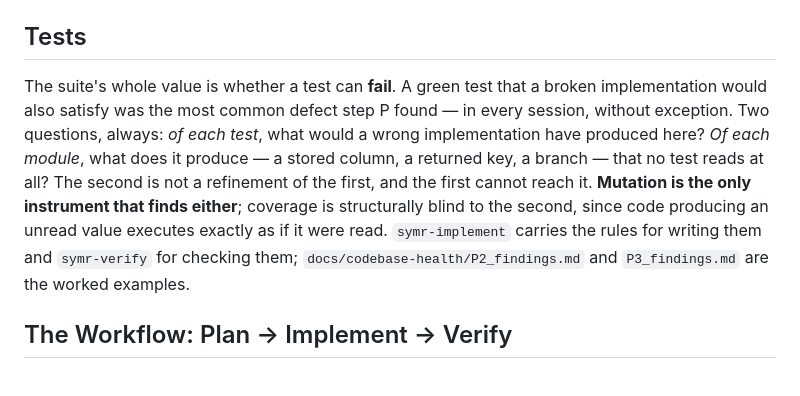
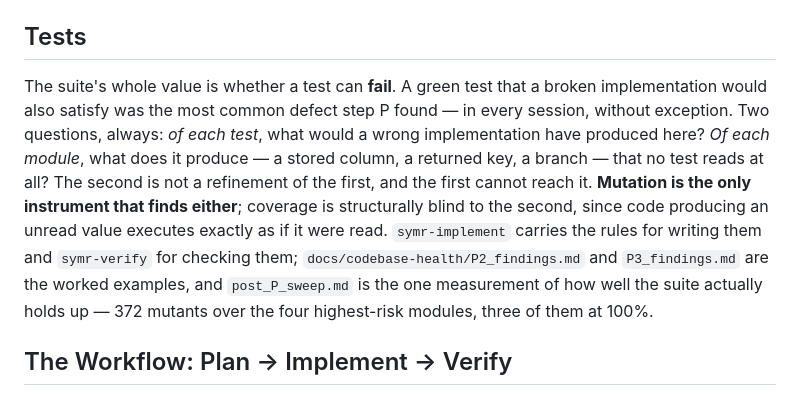
Before and after one commit to FinnE145/Spotify-Manager, a Markdown page: CLAUDE.md, the part around the change. GitHub-like rendering.

Commit message:
Point the map at the sweep's measurement

```diff
--- a/CLAUDE.md
+++ b/CLAUDE.md
@@ -55,7 +55,7 @@ A Flask app for maintaining and verifying a Spotify library that follows a speci
 - Lint / format: none, deliberately (`codebase-health-P.md` §9, decided on measured evidence).
 
 ## Tests
-The suite's whole value is whether a test can **fail**. A green test that a broken implementation would also satisfy was the most common defect step P found — in every session, without exception. Two questions, always: *of each test*, what would a wrong implementation have produced here? *Of each module*, what does it produce — a stored column, a returned key, a branch — that no test reads at all? The second is not a refinement of the first, and the first cannot reach it. **Mutation is the only instrument that finds either**; coverage is structurally blind to the second, since code producing an unread value executes exactly as if it were read. `symr-implement` carries the rules for writing them and `symr-verify` for checking them; `docs/codebase-health/P2_findings.md` and `P3_findings.md` are the worked examples.
+The suite's whole value is whether a test can **fail**. A green test that a broken implementation would also satisfy was the most common defect step P found — in every session, without exception. Two questions, always: *of each test*, what would a wrong implementation have produced here? *Of each module*, what does it produce — a stored column, a returned key, a branch — that no test reads at all? The second is not a refinement of the first, and the first cannot reach it. **Mutation is the only instrument that finds either**; coverage is structurally blind to the second, since code producing an unread value executes exactly as if it were read. `symr-implement` carries the rules for writing them and `symr-verify` for checking them; `docs/codebase-health/P2_findings.md` and `P3_findings.md` are the worked examples, and `post_P_sweep.md` is the one measurement of how well the suite actually holds up — 372 mutants over the four highest-risk modules, three of them at 100%.
 
 ## The Workflow: Plan → Implement → Verify
 Work moves through three phases, each in its own chat, each **question-driven**. Every phase's specific rules live in its own skill — invoke it at the start of the chat:
```
